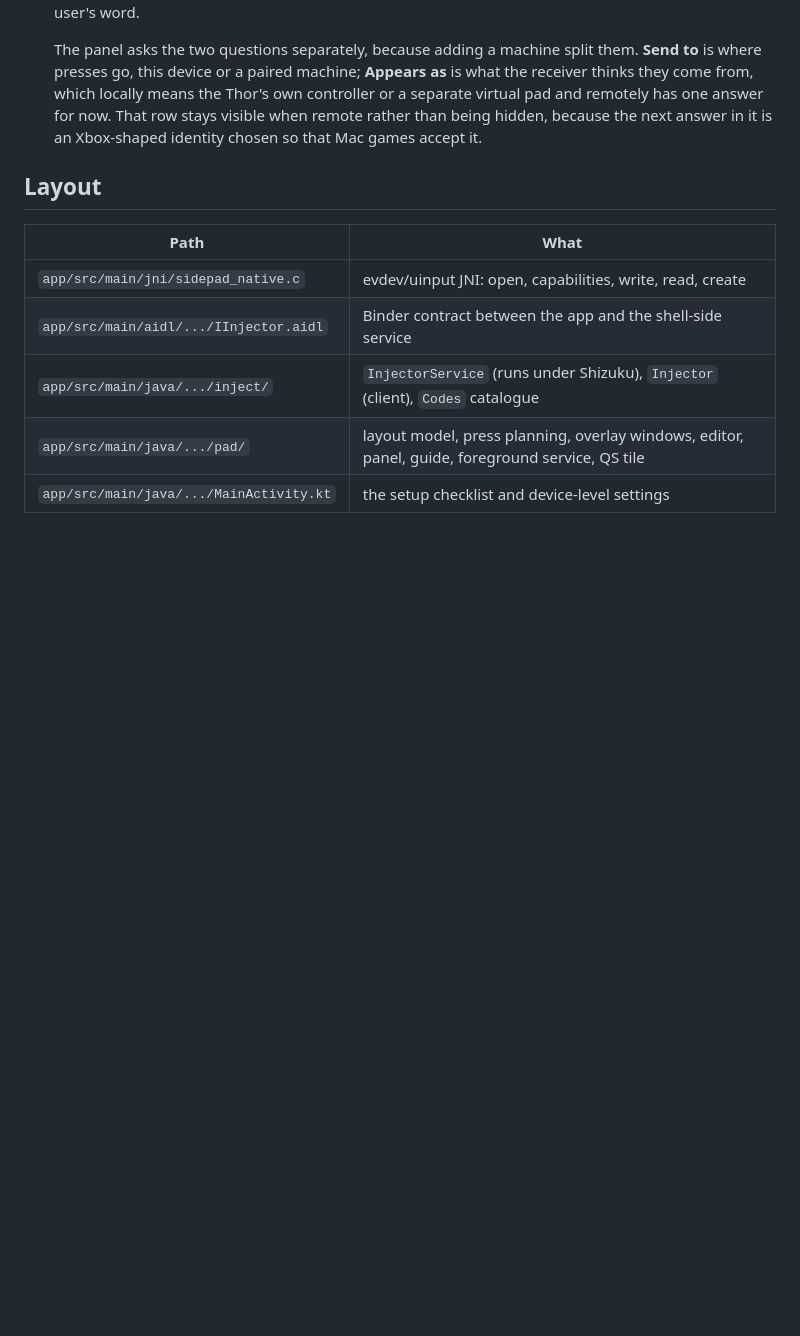
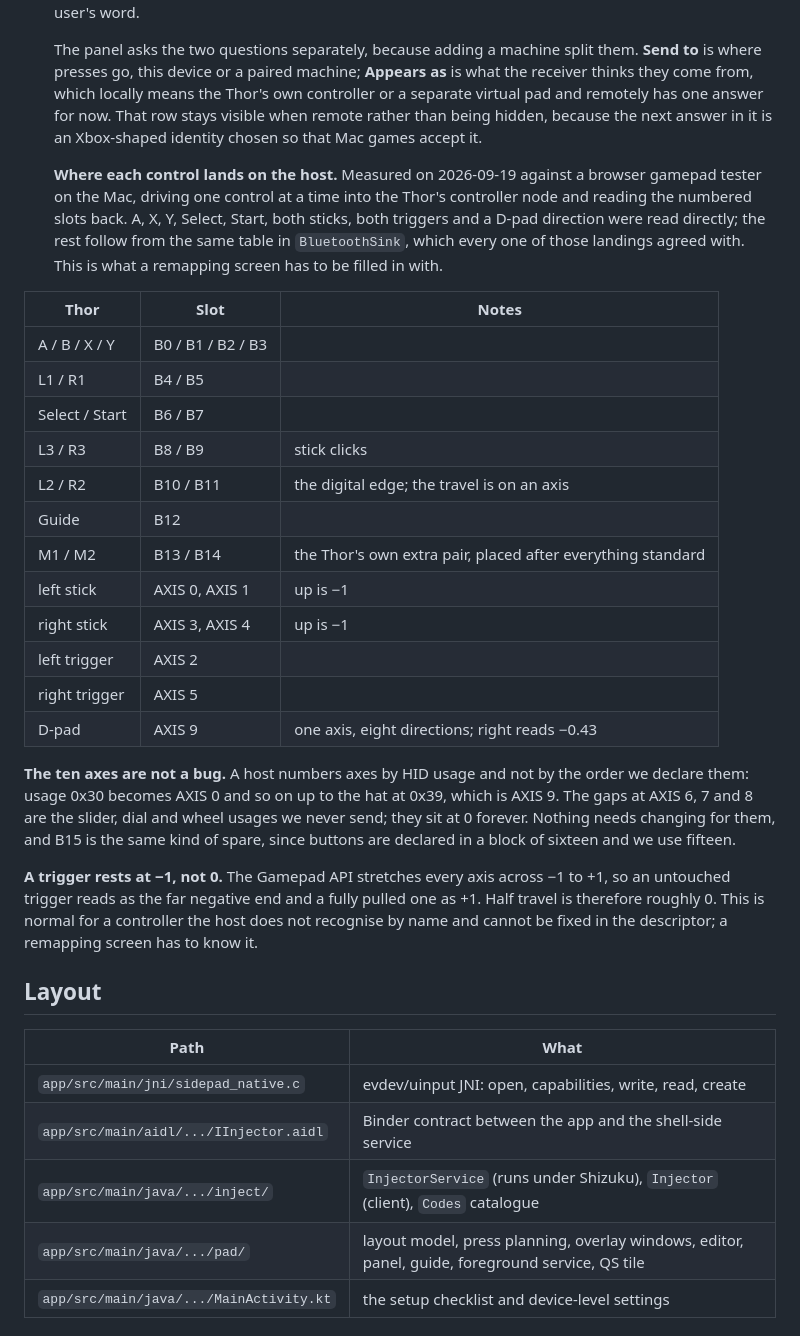
Before and after one commit to bentolanh/thor-sidepad, a Markdown page: DEVELOPMENT.md, the part around the change. GitHub-like rendering; blank space fills up the shorter version.

Commit message:
SidePad: write down which slot each control arrives in
Co-Authored-By: Claude Opus 5 <noreply@anthropic.com>

```diff
--- a/DEVELOPMENT.md
+++ b/DEVELOPMENT.md
@@ -341,6 +341,38 @@ the app.
   has one answer for now. That row stays visible when remote rather than being hidden, because the
   next answer in it is an Xbox-shaped identity chosen so that Mac games accept it.
 
+  **Where each control lands on the host.** Measured on 2026-09-19 against a browser gamepad
+  tester on the Mac, driving one control at a time into the Thor's controller node and reading the
+  numbered slots back. A, X, Y, Select, Start, both sticks, both triggers and a D-pad direction
+  were read directly; the rest follow from the same table in `BluetoothSink`, which every one of
+  those landings agreed with. This is what a remapping screen has to be filled in with.
+
+| Thor | Slot | Notes |
+| --- | --- | --- |
+| A / B / X / Y | B0 / B1 / B2 / B3 | |
+| L1 / R1 | B4 / B5 | |
+| Select / Start | B6 / B7 | |
+| L3 / R3 | B8 / B9 | stick clicks |
+| L2 / R2 | B10 / B11 | the digital edge; the travel is on an axis |
+| Guide | B12 | |
+| M1 / M2 | B13 / B14 | the Thor's own extra pair, placed after everything standard |
+| left stick | AXIS 0, AXIS 1 | up is −1 |
+| right stick | AXIS 3, AXIS 4 | up is −1 |
+| left trigger | AXIS 2 | |
+| right trigger | AXIS 5 | |
+| D-pad | AXIS 9 | one axis, eight directions; right reads −0.43 |
+
+  **The ten axes are not a bug.** A host numbers axes by HID usage and not by the order we declare
+  them: usage 0x30 becomes AXIS 0 and so on up to the hat at 0x39, which is AXIS 9. The gaps at
+  AXIS 6, 7 and 8 are the slider, dial and wheel usages we never send; they sit at 0 forever.
+  Nothing needs changing for them, and B15 is the same kind of spare, since buttons are declared in
+  a block of sixteen and we use fifteen.
+
+  **A trigger rests at −1, not 0.** The Gamepad API stretches every axis across −1 to +1, so an
+  untouched trigger reads as the far negative end and a fully pulled one as +1. Half travel is
+  therefore roughly 0. This is normal for a controller the host does not recognise by name and
+  cannot be fixed in the descriptor; a remapping screen has to know it.
+
 ## Layout
 
 | Path | What |
```
